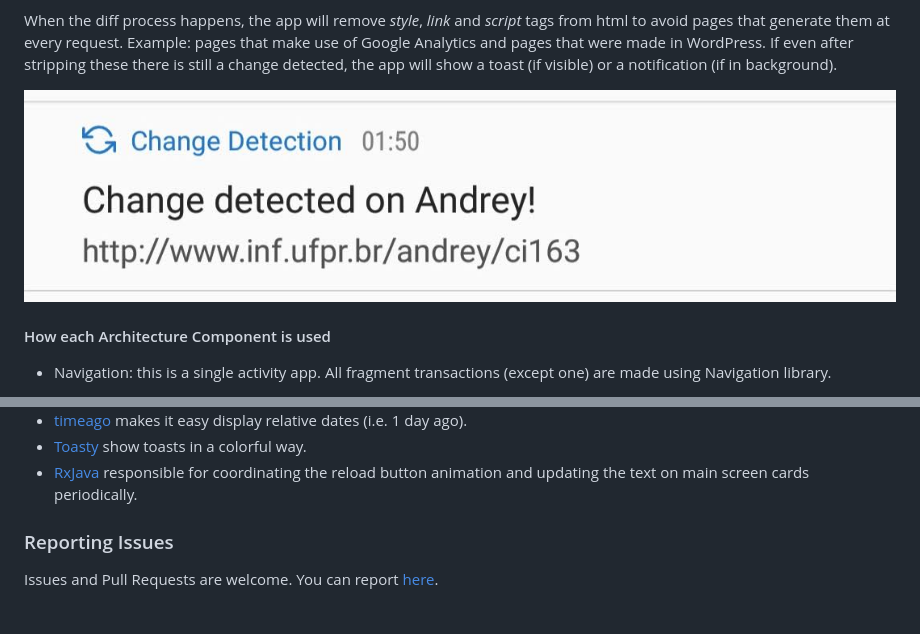
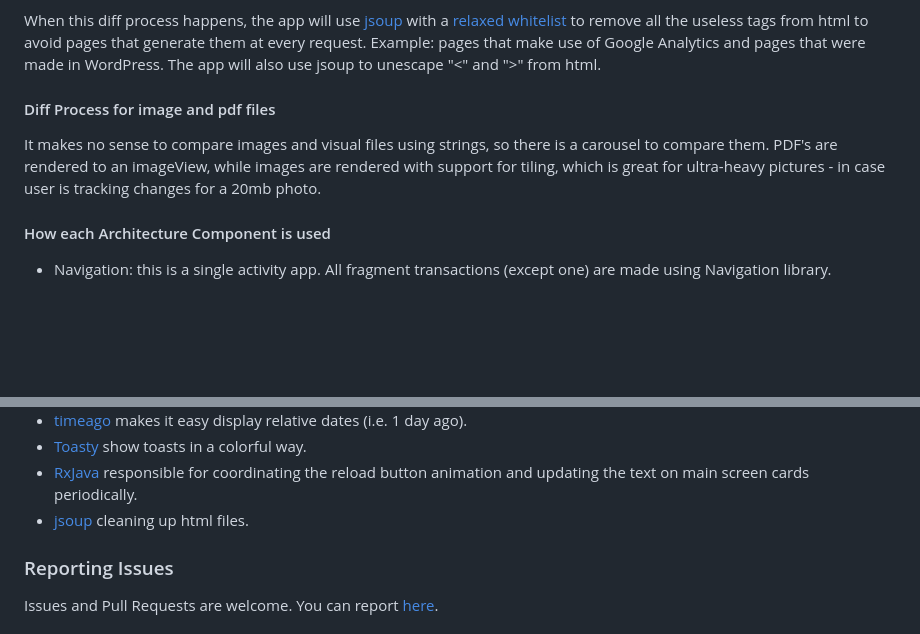
Before and after one commit to bernaferrari/ChangeDetection, a Markdown page: README.md, 2 parts joined by grey strips. Drawn GitHub-style; blank space fills up the shorter version.

```diff
--- a/README.md
+++ b/README.md
@@ -57,11 +71,13 @@ This app makes extensive use from [java-diff-utils](https://github.com/wumpz/jav
 In fact, part of the library was converted to Kotlin and is now working perfectly on Java 6 (the original library makes use of Streams, which is only supported on Java 8).
 All the diff process is made using Myer's diff algorithm, and the result, for performance reasons, is put on a RecyclerView.
 
-When the diff process happens, the app will remove *style*, *link* and *script* tags from html to avoid pages that generate them at every request.
+When this diff process happens, the app will use [jsoup](https://jsoup.org) with a [relaxed whitelist](https://jsoup.org/apidocs/org/jsoup/safety/Whitelist.html#relaxed--) to remove all the useless tags from html to avoid pages that generate them at every request.
 Example: pages that make use of Google Analytics and pages that were made in WordPress.
-If even after stripping these there is still a change detected, the app will show a toast (if visible) or a notification (if in background).
+The app will also use jsoup to unescape "<" and ">" from html.
 
-![notification](/.github/assets/notification.jpg?raw=true)
+#### Diff Process for image and pdf files
+
+It makes no sense to compare images and visual files using strings, so there is a carousel to compare them. PDF's are rendered to an imageView, while images are rendered with support for tiling, which is great for ultra-heavy pictures - in case user is tracking changes for a 20mb photo.
 
 #### How each Architecture Component is used
 * Navigation: this is a single activity app. All fragment transactions (except one) are made using Navigation library.
@@ -92,6 +108,7 @@ To avoid OOM error once and for all, Paging was implemented. To make things even
   * [timeago][12] makes it easy display relative dates (i.e. 1 day ago).
   * [Toasty][13] show toasts in a colorful way.
   * [RxJava][14] responsible for coordinating the reload button animation and updating the text on main screen cards periodically.
+  * [jsoup][15] cleaning up html files.
 
 [1]: https://github.com/mikepenz/Android-Iconics
 [2]: https://developer.android.com/topic/libraries/architecture/
```
Also changed, not shown: other parts of README.md (+30 -15 lines), .github/assets/diff_view_html.jpg (renamed from .github/assets/diff_view.jpg), .github/assets/diff_view_pdf.jpg (added), .github/assets/settings.jpg.
